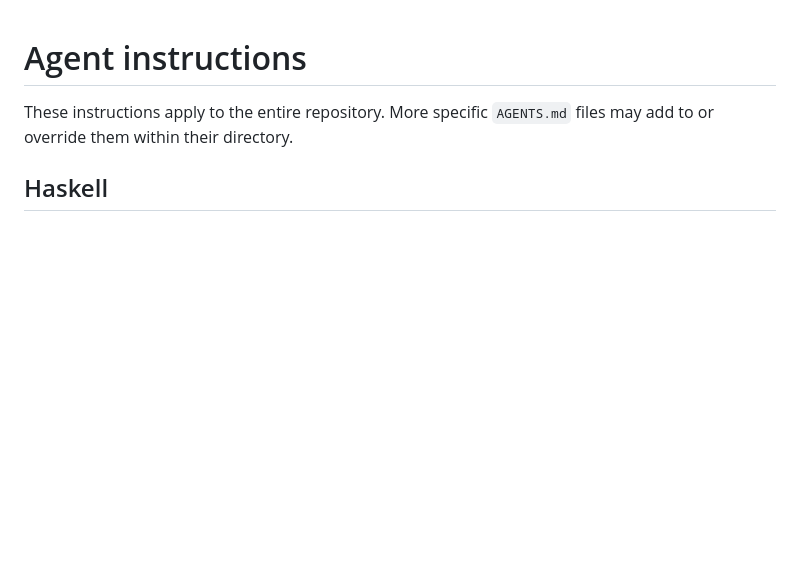
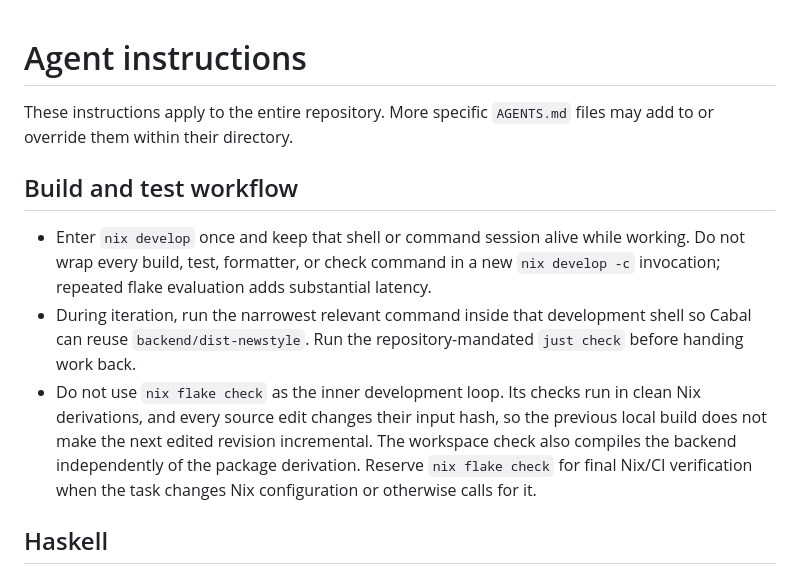
Before and after one commit to nixypanda/hedger, a Markdown page: AGENTS.md, the part around the change. Rendered like a GitHub page; blank space fills up the shorter version.

Commit message:
docs: document incremental build workflow

```diff
--- a/AGENTS.md
+++ b/AGENTS.md
@@ -2,6 +2,22 @@
 
 These instructions apply to the entire repository. More specific `AGENTS.md`
 files may add to or override them within their directory.
+
+## Build and test workflow
+
+- Enter `nix develop` once and keep that shell or command session alive while
+  working. Do not wrap every build, test, formatter, or check command in a new
+  `nix develop -c` invocation; repeated flake evaluation adds substantial
+  latency.
+- During iteration, run the narrowest relevant command inside that development
+  shell so Cabal can reuse `backend/dist-newstyle`. Run the repository-mandated
+  `just check` before handing work back.
+- Do not use `nix flake check` as the inner development loop. Its checks run in
+  clean Nix derivations, and every source edit changes their input hash, so the
+  previous local build does not make the next edited revision incremental. The
+  workspace check also compiles the backend independently of the package
+  derivation. Reserve `nix flake check` for final Nix/CI verification when the
+  task changes Nix configuration or otherwise calls for it.
 
 ## Haskell
 
```
